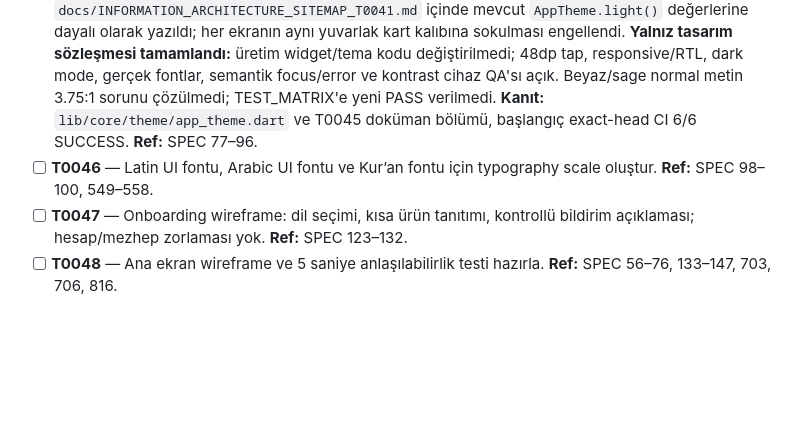
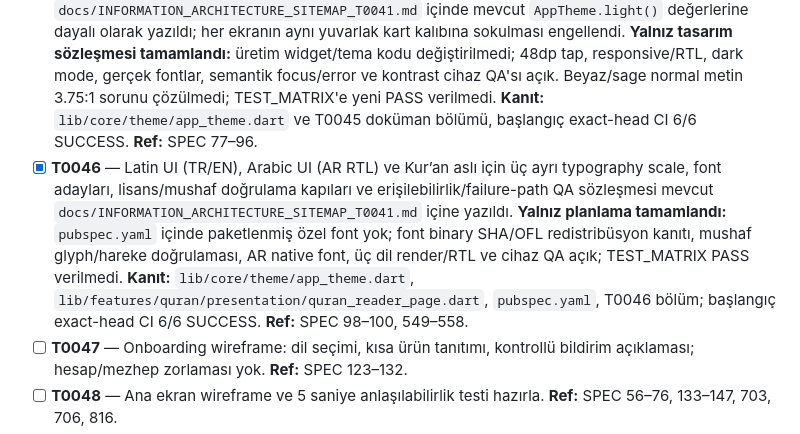
Before and after one commit to isarpsiyahofficial/Apk, a Markdown page: TODO.md, the part around the change. GitHub-like rendering; blank space fills up the shorter version.

Commit message:
docs: define T0046 Latin Arabic and Quran typography scales

```diff
--- a/TODO.md
+++ b/TODO.md
@@ -65,7 +65,7 @@
 - [x] **T0043** — Bugün ekranının varsayılan bilgi hiyerarşisi `docs/INFORMATION_ARCHITECTURE_SITEMAP_T0041.md` içinde **Günün Ayeti → Bugünün Duası → Bugün İslam Tarihinde → en fazla 4 hızlı erişim (Konu Ara / Dualar / Zikir / Keşfet) → yalnız kayıtlı konum varsa Devam Et** olarak kilitlendi. Selamlama/gün bilgisi üstte, günlük peygamber öğrenimi yalnız ikincil bağlamsal öğedir. **Yalnız IA kararı tamamlandı:** `TodayPage` bu sırayı büyük ölçüde render ediyor fakat dua/tarih placeholder, dört hızlı erişim `onTap: () {}` ve ayet paylaşımı kanıtlanmadı; T0048 wireframe/5 saniye testi, gerçek navigation, TR/EN/AR RTL, responsive ve failure-path release QA açık. **Kanıt:** `lib/features/today/presentation/today_page.dart`, `lib/shell/app_shell.dart`; başlangıç exact-head CI kontrolü. **Ref:** SPEC 73–76, 133–147.
 - [x] **T0044** — Light-first tasarım tokenları mevcut `AppTheme.light()` renkleriyle birebir eşlenerek `docs/INFORMATION_ARCHITECTURE_SITEMAP_T0041.md` içinde planlandı: warm ivory/cream zemin, forest ana vurgu, sage yardımcı vurgu, sand ince ayırıcı; minimal gold henüz ayrı production token değil. Koyu petrol yeşili ağırlıklı AI-dashboard, gereksiz gradient/glow/glass ve tekrarlanan dev kart kalıpları yasaklandı. **Yalnız token planı tamamlandı:** mevcut `onSecondary` beyaz/sage kontrastı 3.75:1 olduğundan normal metin için kullanılmamalı; dark theme, AR RTL, font ölçekleme ve tüm ekranlarda gerçek kontrast/cihaz QA açık. T0045/T0046 tipografi/spacing ayrıntıları ve release QA tamamlanmış sayılmaz. **Kanıt:** `lib/core/theme/app_theme.dart` exact-head `5e5f865fb97bbbcd6cd95fbdefcb90f8da4111f6`, SPEC 77–102, 704–705, 815. **Ref:** SPEC 77–102, 704–705, 815.
 - [x] **T0045** — Kart, radius, spacing, typography, icon, divider ve elevation kuralları `docs/INFORMATION_ARCHITECTURE_SITEMAP_T0041.md` içinde mevcut `AppTheme.light()` değerlerine dayalı olarak yazıldı; her ekranın aynı yuvarlak kart kalıbına sokulması engellendi. **Yalnız tasarım sözleşmesi tamamlandı:** üretim widget/tema kodu değiştirilmedi; 48dp tap, responsive/RTL, dark mode, gerçek fontlar, semantik focus/error ve kontrast cihaz QA'sı açık. Beyaz/sage normal metin 3.75:1 sorunu çözülmedi; TEST_MATRIX'e yeni PASS verilmedi. **Kanıt:** `lib/core/theme/app_theme.dart` ve T0045 doküman bölümü, başlangıç exact-head CI 6/6 SUCCESS. **Ref:** SPEC 77–96.
-- [ ] **T0046** — Latin UI fontu, Arabic UI fontu ve Kur’an fontu için typography scale oluştur. **Ref:** SPEC 98–100, 549–558.
+- [x] **T0046** — Latin UI (TR/EN), Arabic UI (AR RTL) ve Kur’an aslı için üç ayrı typography scale, font adayları, lisans/mushaf doğrulama kapıları ve erişilebilirlik/failure-path QA sözleşmesi mevcut `docs/INFORMATION_ARCHITECTURE_SITEMAP_T0041.md` içine yazıldı. **Yalnız planlama tamamlandı:** `pubspec.yaml` içinde paketlenmiş özel font yok; font binary SHA/OFL redistribüsyon kanıtı, mushaf glyph/hareke doğrulaması, AR native font, üç dil render/RTL ve cihaz QA açık; TEST_MATRIX PASS verilmedi. **Kanıt:** `lib/core/theme/app_theme.dart`, `lib/features/quran/presentation/quran_reader_page.dart`, `pubspec.yaml`, T0046 bölüm; başlangıç exact-head CI 6/6 SUCCESS. **Ref:** SPEC 98–100, 549–558.
 - [ ] **T0047** — Onboarding wireframe: dil seçimi, kısa ürün tanıtımı, kontrollü bildirim açıklaması; hesap/mezhep zorlaması yok. **Ref:** SPEC 123–132.
 - [ ] **T0048** — Ana ekran wireframe ve 5 saniye anlaşılabilirlik testi hazırla. **Ref:** SPEC 56–76, 133–147, 703, 706, 816.
 - [ ] **T0049** — Kur’an okuyucu wireframe: sure/jüz, reader, meal, kaynak, bookmark, favori, not, search, direct verse jump, share. **Ref:** SPEC 148–191, 707.
```
Also changed, not shown: docs/INFORMATION_ARCHITECTURE_SITEMAP_T0041.md (+34 -0 lines).
